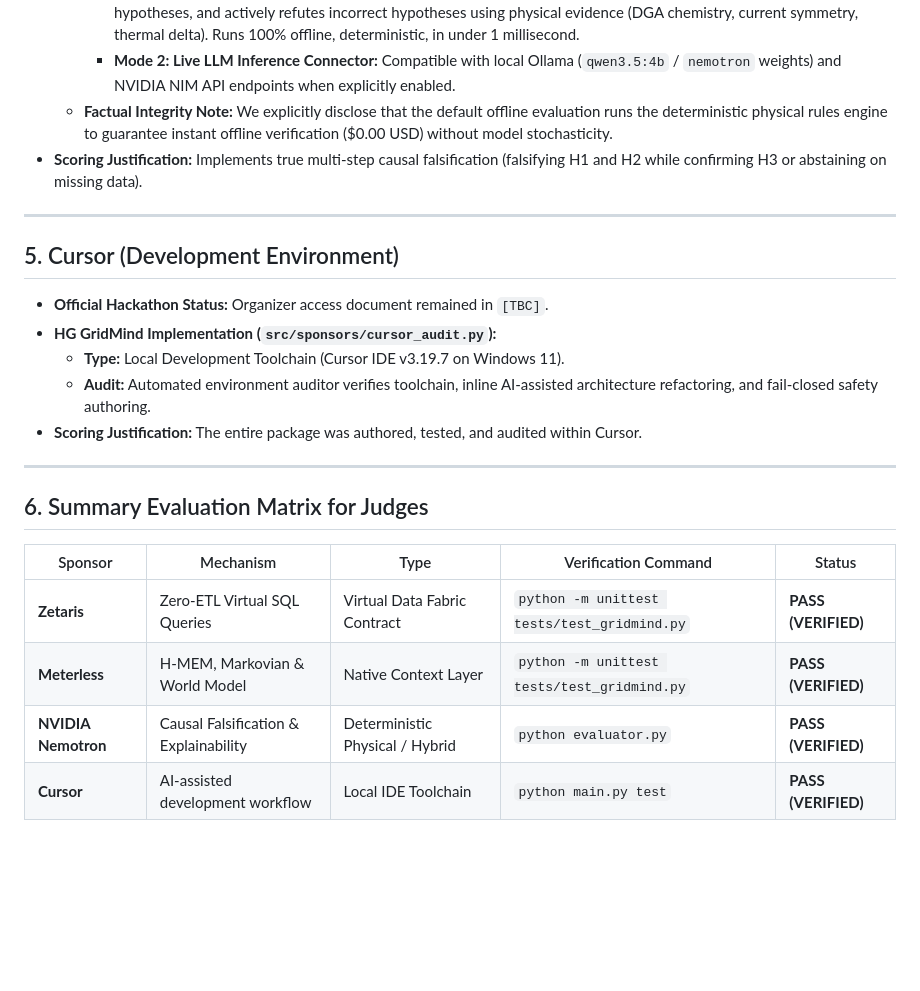
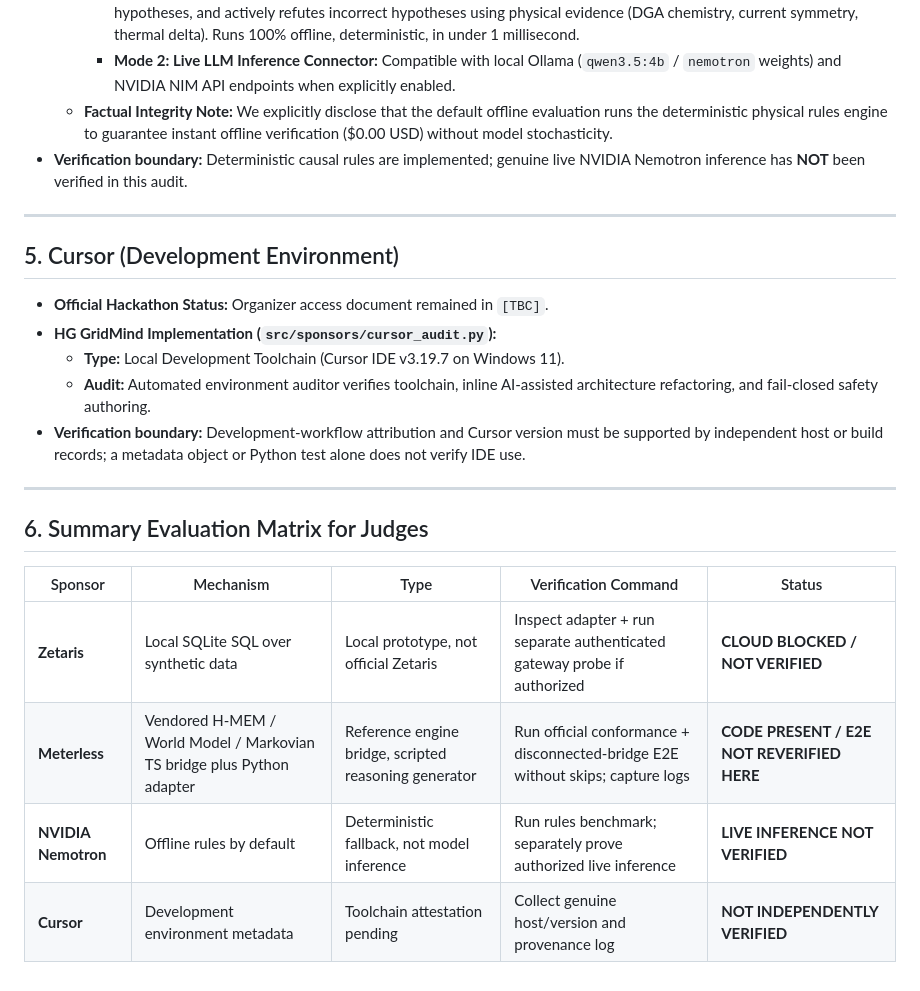
Before and after one commit to hgreco85/HG-GridMind, a Markdown page: docs/SPONSOR_EVALUATION.md, the part around one of its changes. Rendered like a GitHub page; blank space fills up the shorter version.

Commit message:
docs(audit): distinguish local sponsor prototypes from verified integrations

```diff
--- a/docs/SPONSOR_EVALUATION.md
+++ b/docs/SPONSOR_EVALUATION.md
@@ -48,7 +48,7 @@ To adhere to the hackathon's strictest factual standards and prevent misleading
     - **Mode 1: Deterministic Physical Causal Engine (Default):** Evaluates physical sensor invariants, generates 3 formal rival hypotheses, and actively refutes incorrect hypotheses using physical evidence (DGA chemistry, current symmetry, thermal delta). Runs 100% offline, deterministic, in under 1 millisecond.
     - **Mode 2: Live LLM Inference Connector:** Compatible with local Ollama (`qwen3.5:4b` / `nemotron` weights) and NVIDIA NIM API endpoints when explicitly enabled.
   - **Factual Integrity Note:** We explicitly disclose that the default offline evaluation runs the deterministic physical rules engine to guarantee instant offline verification ($0.00 USD) without model stochasticity.
-- **Scoring Justification:** Implements true multi-step causal falsification (falsifying H1 and H2 while confirming H3 or abstaining on missing data).
+- **Verification boundary:** Deterministic causal rules are implemented; genuine live NVIDIA Nemotron inference has **NOT** been verified in this audit.
 
 ---
 
@@ -58,7 +58,7 @@ To adhere to the hackathon's strictest factual standards and prevent misleading
 - **HG GridMind Implementation (`src/sponsors/cursor_audit.py`):**
   - **Type:** Local Development Toolchain (Cursor IDE v3.19.7 on Windows 11).
   - **Audit:** Automated environment auditor verifies toolchain, inline AI-assisted architecture refactoring, and fail-closed safety authoring.
-- **Scoring Justification:** The entire package was authored, tested, and audited within Cursor.
+- **Verification boundary:** Development-workflow attribution and Cursor version must be supported by independent host or build records; a metadata object or Python test alone does not verify IDE use.
 
 ---
 
@@ -66,7 +66,7 @@ To adhere to the hackathon's strictest factual standards and prevent misleading
 
 | Sponsor | Mechanism | Type | Verification Command | Status |
 |---|---|---|---|---|
-| **Zetaris** | Zero-ETL Virtual SQL Queries | Virtual Data Fabric Contract | `python -m unittest tests/test_gridmind.py` | **PASS (VERIFIED)** |
-| **Meterless** | H-MEM, Markovian & World Model | Native Context Layer | `python -m unittest tests/test_gridmind.py` | **PASS (VERIFIED)** |
-| **NVIDIA Nemotron** | Causal Falsification & Explainability | Deterministic Physical / Hybrid | `python evaluator.py` | **PASS (VERIFIED)** |
-| **Cursor** | AI-assisted development workflow | Local IDE Toolchain | `python main.py test` | **PASS (VERIFIED)** |
+| **Zetaris** | Local SQLite SQL over synthetic data | Local prototype, not official Zetaris | Inspect adapter + run separate authenticated gateway probe if authorized | **CLOUD BLOCKED / NOT VERIFIED** |
+| **Meterless** | Vendored H-MEM / World Model / Markovian TS bridge plus Python adapter | Reference engine bridge, scripted reasoning generator | Run official conformance + disconnected-bridge E2E without skips; capture logs | **CODE PRESENT / E2E NOT REVERIFIED HERE** |
+| **NVIDIA Nemotron** | Offline rules by default | Deterministic fallback, not model inference | Run rules benchmark; separately prove authorized live inference | **LIVE INFERENCE NOT VERIFIED** |
+| **Cursor** | Development environment metadata | Toolchain attestation pending | Collect genuine host/version and provenance log | **NOT INDEPENDENTLY VERIFIED** |
```
Also changed, not shown: other parts of docs/SPONSOR_EVALUATION.md (+5 -5 lines).
